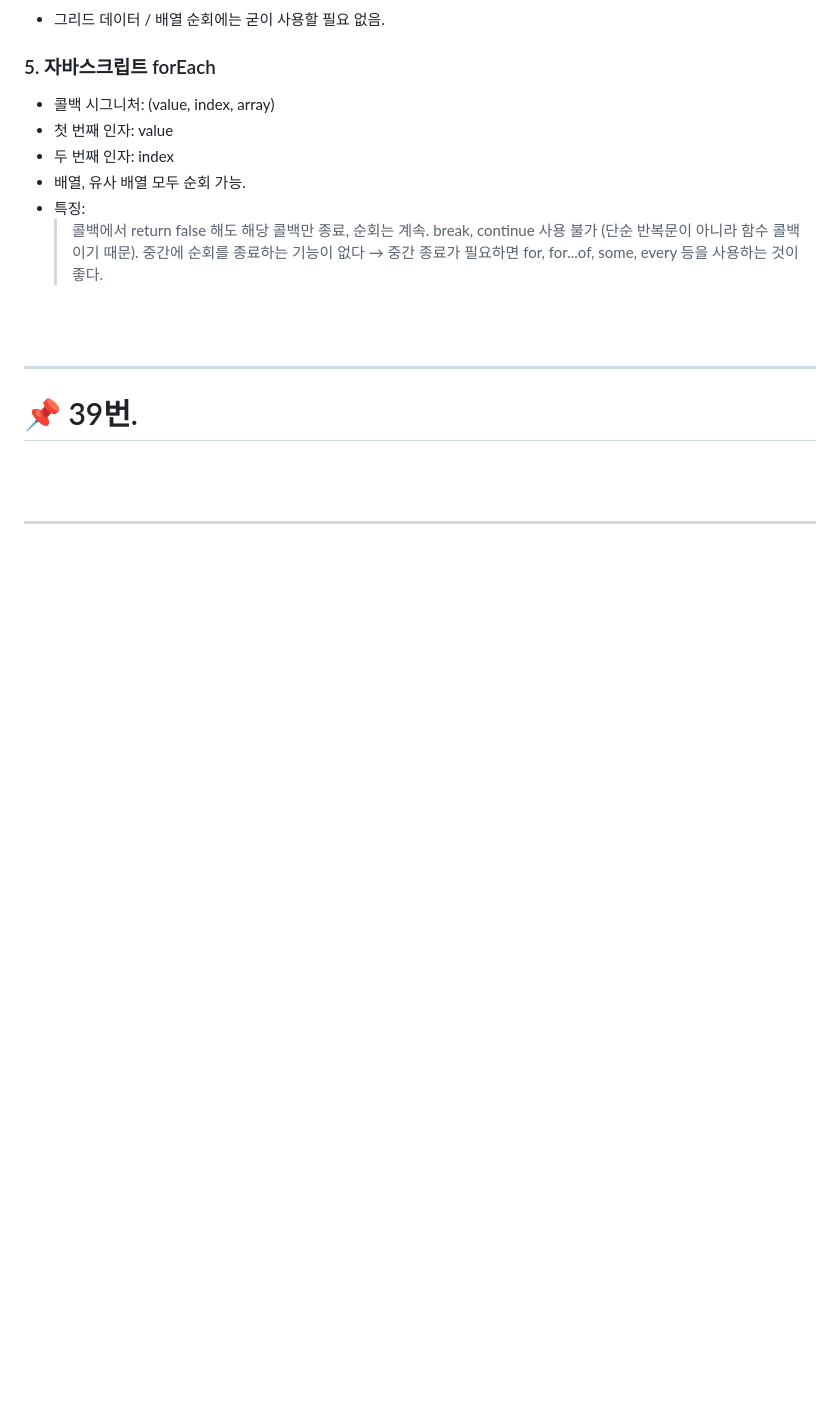
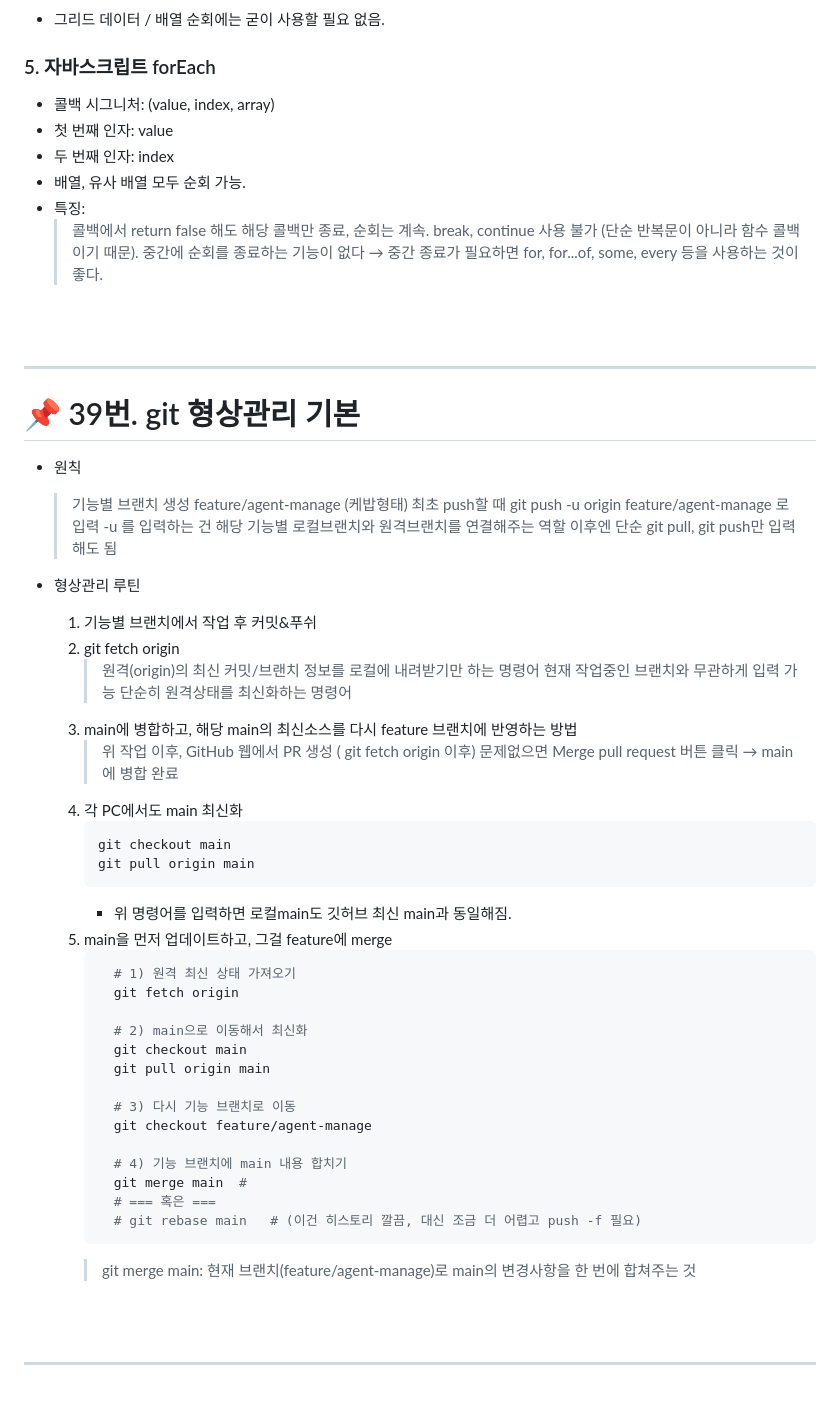
Before and after one commit to 2badasea/metrology, a Markdown page: docs/notation(21to40).md, the part around the change. Rendered like a GitHub page; blank space fills up the shorter version.

Commit message:
docs 39번 추가

````diff
--- a/docs/notation(21to40).md
+++ b/docs/notation(21to40).md
@@ -1140,7 +1140,47 @@ for (const index in checkedRows) {
 
 ---
 
-# 📌 39번.
+# 📌 39번. git 형상관리 기본
+
+- 원칙
+  > 기능별 브랜치 생성 feature/agent-manage (케밥형태)
+  > 최초 push할 때 git push -u origin feature/agent-manage 로 입력
+  > -u 를 입력하는 건 해당 기능별 로컬브랜치와 원격브랜치를 연결해주는 역할
+  > 이후엔 단순 git pull, git push만 입력해도 됨
+
+- 형상관리 루틴
+  1. 기능별 브랜치에서 작업 후 커밋&푸쉬
+  2. git fetch origin
+      > 원격(origin)의 최신 커밋/브랜치 정보를 로컬에 내려받기만 하는 명령어
+      > 현재 작업중인 브랜치와 무관하게 입력 가능
+      > 단순히 원격상태를 최신화하는 명령어
+  3. main에 병합하고, 해당 main의 최신소스를 다시 feature 브랜치에 반영하는 방법
+      > 위 작업 이후, GitHub 웹에서 PR 생성 ( git fetch origin 이후)
+      > 문제없으면  Merge pull request 버튼 클릭 → main에 병합 완료
+  4. 각 PC에서도 main 최신화
+      ```bash
+      git checkout main
+      git pull origin main
+      ```
+      - 위 명령어를 입력하면 로컬main도 깃허브 최신 main과 동일해짐.
+  5. main을 먼저 업데이트하고, 그걸 feature에 merge
+      ```bash
+        # 1) 원격 최신 상태 가져오기
+        git fetch origin
+
+        # 2) main으로 이동해서 최신화
+        git checkout main
+        git pull origin main
+
+        # 3) 다시 기능 브랜치로 이동
+        git checkout feature/agent-manage
+
+        # 4) 기능 브랜치에 main 내용 합치기
+        git merge main  #
+        # === 혹은 ===
+        # git rebase main   # (이건 히스토리 깔끔, 대신 조금 더 어렵고 push -f 필요)
+      ```
+      > git merge main: 현재 브랜치(feature/agent-manage)로 main의 변경사항을 한 번에 합쳐주는 것
 
 
 <br><br>
````
